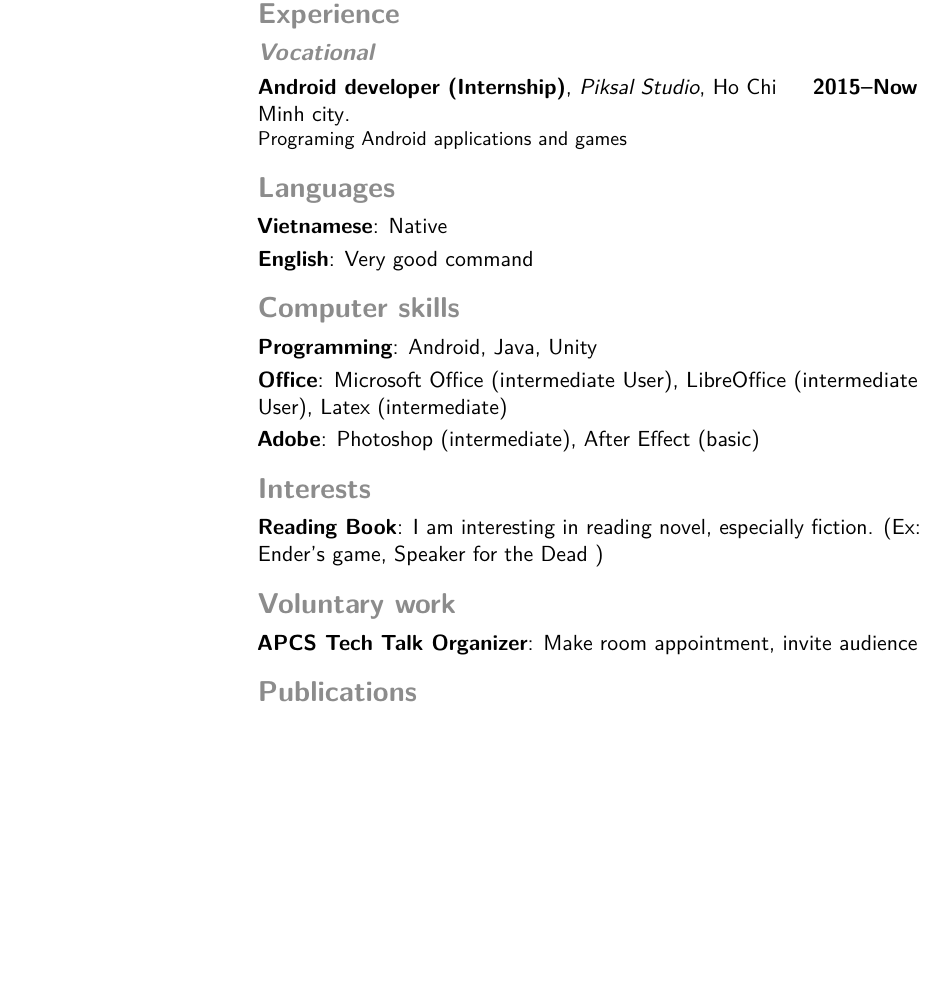
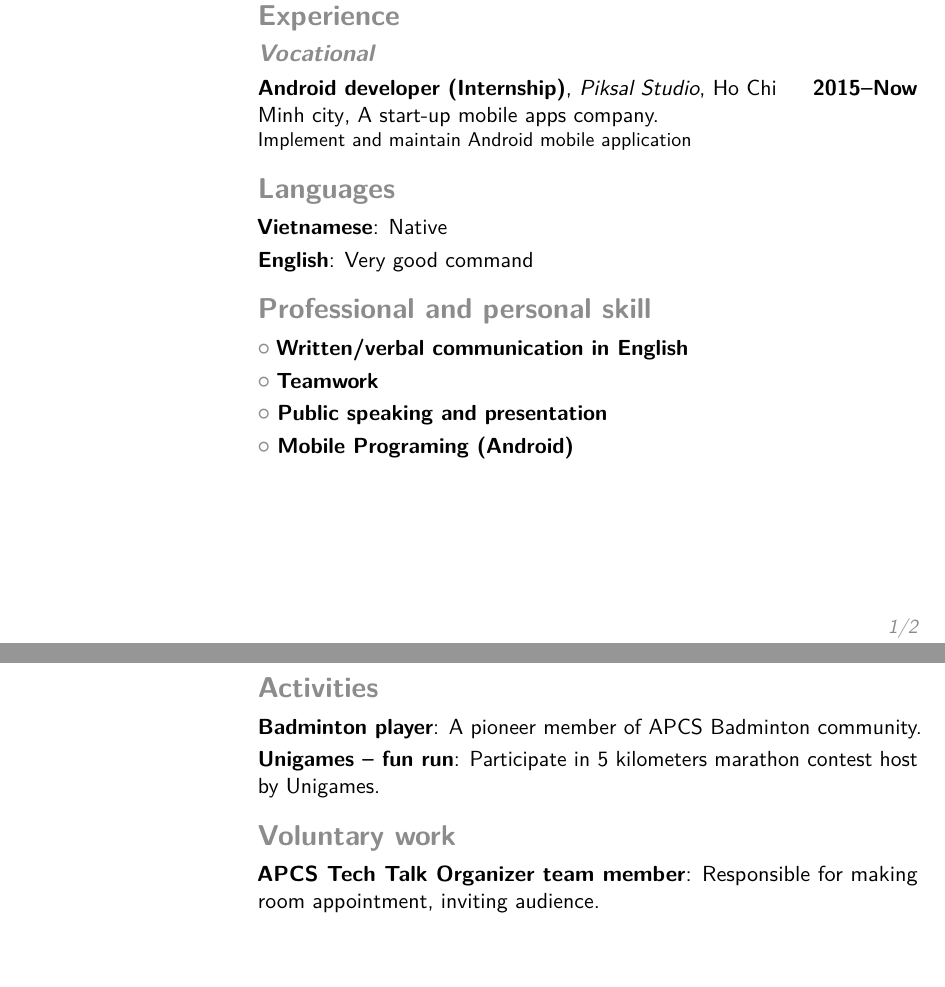
Before and after one commit to ttpro1995/Latex_MyResume, a LaTeX CV (Resume 1/main.tex): part of the page before the commit and two parts of pages 1 and 2 of 2 after it, the two joined at a grey line, cut so that both start at the same text, the shorter picture padded with empty space. Compiled offline with pdfLaTeX.

Commit message:
resume 1

```diff
--- a/Resume 1/main.tex
+++ b/Resume 1/main.tex
@@ -64,24 +64,28 @@
 
 \section{Experience}
 \subsection{Vocational}
-\cventry{2015--Now}{Android developer (Internship)}{Piksal Studio}{Ho Chi Minh city}{}{Programing Android applications and games}
+\cventry{ 2015--Now}{Android developer (Internship)}{Piksal Studio}{Ho Chi Minh city}{A start-up mobile apps company}{Implement and maintain Android mobile application}
 
 \section{Languages}
-\cvitemwithcomment{Vietnamese}{Native}{}
-\cvitemwithcomment{English}{Very good command}{}
+\cvitem{Vietnamese}{Native}
+\cvitem{English}{Very good command}
 
 
-\section{Computer skills}
-\cvitem{Programming}{Android, Java, Unity}
-\cvitem{Office}{Microsoft Office (intermediate User), LibreOffice (intermediate User), Latex (intermediate)}
-\cvitem{Adobe}{Photoshop (intermediate), After Effect (basic)}
-
-\section{Interests}
-\cvitem{Reading Book}{I am interesting in reading novel, especially fiction. (Ex: Ender's game, Speaker for the Dead )}
+\section{Professional and personal skill}
+\cvlistitem{\textbf{Written/verbal communication in English}}
+\cvlistitem{\textbf{Teamwork}}
+\cvlistitem{\textbf{Public speaking and presentation}}
+\cvlistitem{\textbf{Mobile Programing (Android)}}
 
 
+\clearpage %plush all material and start a new page.
+
+\section{Activities}
+\cvitem{Badminton player}{A pioneer member of APCS Badminton community.}
+\cvitem{Unigames – fun run}{Participate in 5 kilometers marathon contest host by Unigames.}
+
 \section{Voluntary work}
-\cvitem{APCS Tech Talk Organizer}{Make room appointment, invite audience}
+\cvitem{APCS Tech Talk Organizer team member}{Responsible for making room appointment, inviting audience.}
 
 
 
@@ -90,7 +94,7 @@
 %  to redefine the heading string ("Publications"): \renewcommand{\refname}{Articles}
 \nocite{*}
 \bibliographystyle{plain}
-\bibliography{publications}                        % 'publications' is the name of a BibTeX file
+%\bibliography{publications}                        % 'publications' is the name of a BibTeX file
 
 % Publications from a BibTeX file using the multibib package
 %\section{Publications}
```
Also changed, not shown: Resume 1/main.pdf, Resume 1/picture.jpg.
